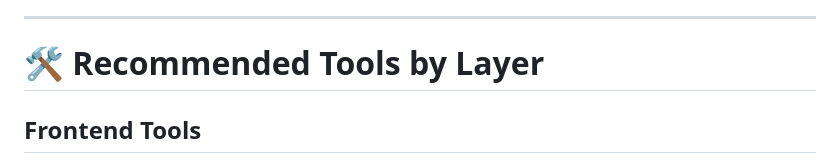
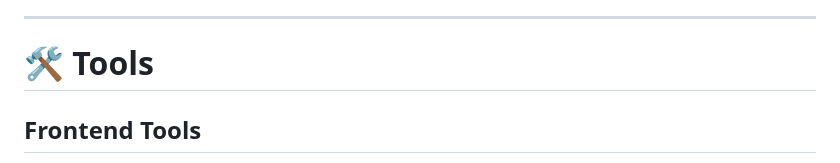
Before and after one commit to ali-212322/Hayyek-Project, a Markdown page: Technical_Documentation/task_1.md, the part around the change. Rendered like a GitHub page.

Commit message:
Revise heading for recommended tools section
Updated the heading for recommended tools section.

```diff
--- a/Technical_Documentation/task_1.md
+++ b/Technical_Documentation/task_1.md
@@ -397,7 +397,7 @@ Stores:
 
 ---
 
-# 🛠️ Recommended Tools by Layer
+# 🛠️  Tools
 
 ## Frontend Tools
 - React.js
```
